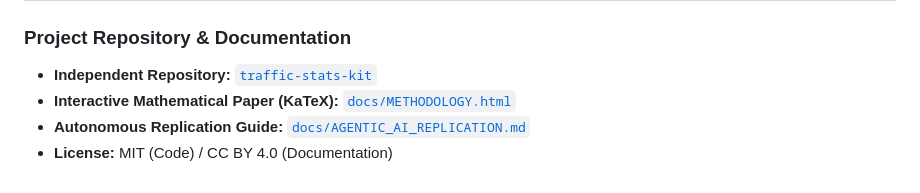
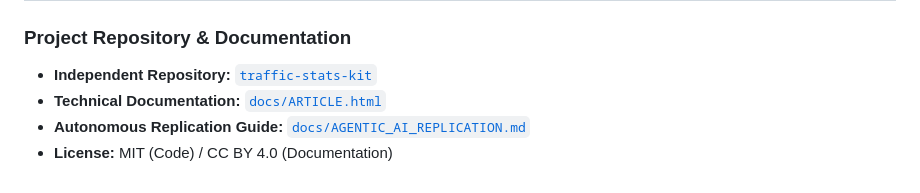
Before and after one commit to dipak1020/traffic-stats-kit, a Markdown page: docs/ARTICLE.md, the part around the change. Rendered like a GitHub page.

```diff
--- a/docs/ARTICLE.md
+++ b/docs/ARTICLE.md
@@ -176,6 +176,6 @@ When software respects those physical realities, you do not need a 300-watt serv
 ### Project Repository & Documentation
 
 * **Independent Repository:** [`traffic-stats-kit`](https://github.com/dipak1020/traffic-stats-kit)
-* **Interactive Mathematical Paper (KaTeX):** [`docs/METHODOLOGY.html`](docs/METHODOLOGY.html)
+* **Technical Documentation:** [`docs/ARTICLE.html`](docs/ARTICLE.html)
 * **Autonomous Replication Guide:** [`docs/AGENTIC_AI_REPLICATION.md`](docs/AGENTIC_AI_REPLICATION.md)
 * **License:** MIT (Code) / CC BY 4.0 (Documentation)
```
Also changed, not shown: README.md (+13 -1 lines), docs/LINKEDIN_ARTICLE.md (deleted, +0 -173 lines), docs/agent_technique_map.png, 2 other files.
